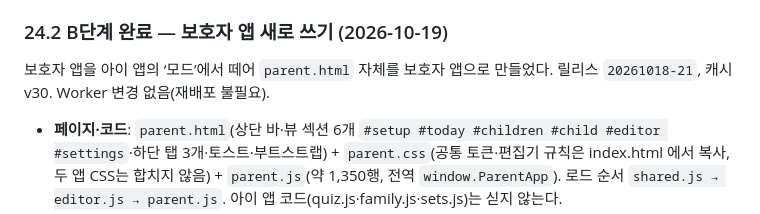
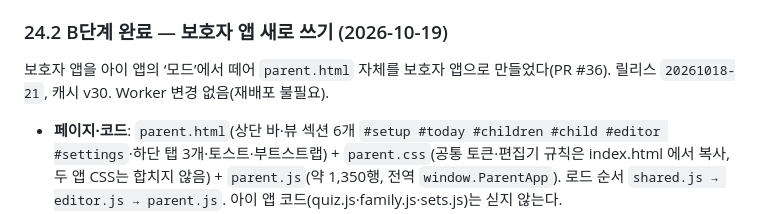
Before and after one commit to HongTaeHwa/daily-vocab, a Markdown page: docs/DESIGN.md, the part around the change. Rendered like a GitHub page.

```diff
--- a/docs/DESIGN.md
+++ b/docs/DESIGN.md
@@ -369,7 +369,7 @@
 
 ### 24.2 B단계 완료 — 보호자 앱 새로 쓰기 (2026-10-19)
 
-보호자 앱을 아이 앱의 ‘모드’에서 떼어 `parent.html` 자체를 보호자 앱으로 만들었다. 릴리스 `20261018-21`, 캐시 v30. Worker 변경 없음(재배포 불필요).
+보호자 앱을 아이 앱의 ‘모드’에서 떼어 `parent.html` 자체를 보호자 앱으로 만들었다(PR #36). 릴리스 `20261018-21`, 캐시 v30. Worker 변경 없음(재배포 불필요).
 
 - **페이지·코드**: `parent.html`(상단 바·뷰 섹션 6개 `#setup #today #children #child #editor #settings`·하단 탭 3개·토스트·부트스트랩) + `parent.css`(공통 토큰·편집기 규칙은 index.html 에서 복사, 두 앱 CSS는 합치지 않음) + `parent.js`(약 1,350행, 전역 `window.ParentApp`). 로드 순서 `shared.js → editor.js → parent.js`. 아이 앱 코드(quiz.js·family.js·sets.js)는 싣지 않는다.
 - **구조(5.4)**: 저장 키 `daily_vocab_parent_v1` 하나 + `migrate()`(키가 없을 때 1회: `daily_vocab_family_v1.parentCode`, `daily_vocab_ai_v2.server`, `daily_vocab_family_cache_v1.children` → 옛 캐시·`daily_vocab_mode_v1` 삭제, 아이 키에서는 `parentCode`·`parentModeOff`만 제거), `createStore`(patch 마다 저장·다시 그리기, 1MB 넘으면 오래 본 아이 상세부터 저장 제외), `putChild`(목록·상세 동시 갱신), `api`(`Shared.apiRequest` + 보호자 코드), 해시 라우터(`#/`·`#/children`·`#/child/<id>/<탭>`·`#/child/<id>/sets/<new|id>`·`#/settings`·`#/setup`, 코드 없으면 `#/setup`, `history.state.idx`로 앱 안에서만 되돌아가기, 하위 탭은 history 를 늘리지 않음, 편집기를 떠날 때 미저장 확인), `computeStats` 순수 함수, 캐시 우선 자동 갱신(시작·화면 복귀·온라인 복귀·라우트 진입 때 10분 경과 시).
```
Also changed, not shown: docs/PARENT_REDESIGN.md (+1 -1 lines).
